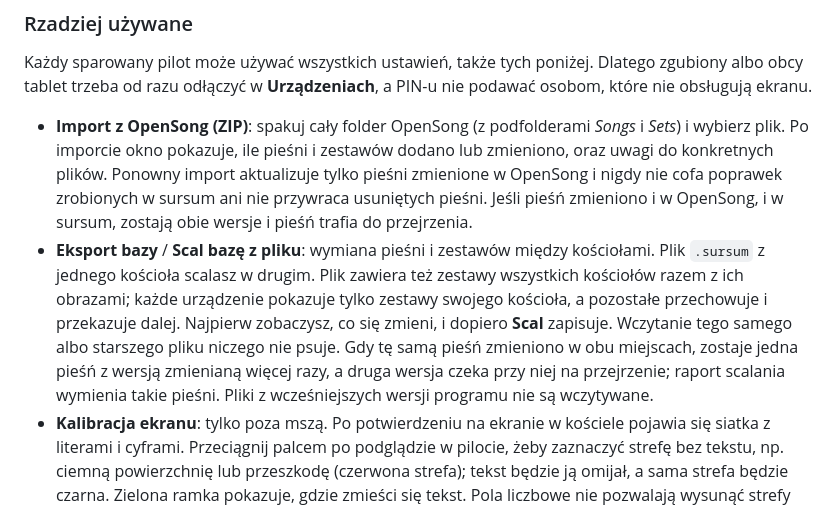
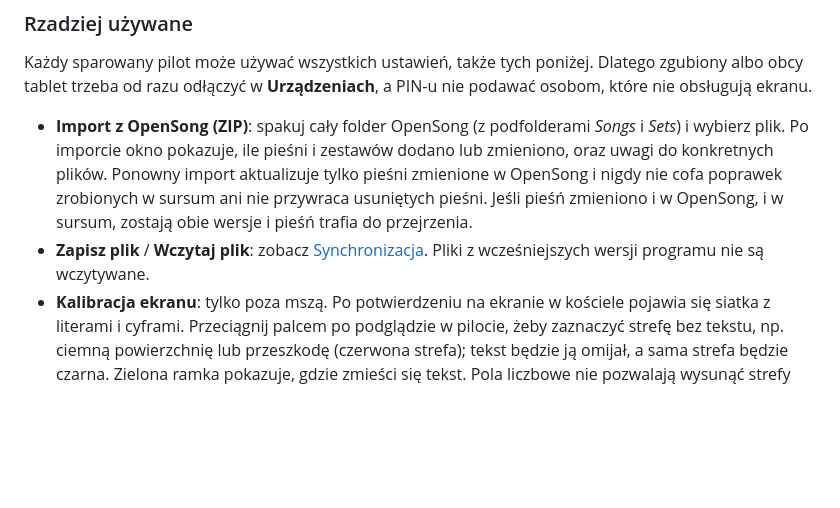
Before and after one commit to dpieczynski/sursum, a Markdown page: docs/operator-guide-pl.md, the part around one of its changes. Drawn GitHub-style; blank space fills up the shorter version.

```diff
--- a/docs/operator-guide-pl.md
+++ b/docs/operator-guide-pl.md
@@ -232,14 +255,8 @@ obsługują ekranu.
   do konkretnych plików. Ponowny import aktualizuje tylko pieśni zmienione w OpenSong i nigdy nie
   cofa poprawek zrobionych w sursum ani nie przywraca usuniętych pieśni. Jeśli pieśń zmieniono i
   w OpenSong, i w sursum, zostają obie wersje i pieśń trafia do przejrzenia.
-- **Eksport bazy** / **Scal bazę z pliku**: wymiana pieśni i zestawów między kościołami. Plik
-  `.sursum` z jednego kościoła scalasz w drugim. Plik zawiera też zestawy wszystkich kościołów
-  razem z ich obrazami; każde urządzenie pokazuje tylko zestawy swojego kościoła, a pozostałe
-  przechowuje i przekazuje dalej. Najpierw zobaczysz, co się zmieni, i dopiero **Scal**
-  zapisuje. Wczytanie tego samego albo starszego pliku niczego nie psuje. Gdy tę samą pieśń
-  zmieniono w obu miejscach, zostaje jedna pieśń z wersją zmienianą więcej razy, a druga wersja
-  czeka przy niej na przejrzenie; raport scalania wymienia takie pieśni. Pliki z wcześniejszych
-  wersji programu nie są wczytywane.
+- **Zapisz plik** / **Wczytaj plik**: zobacz [Synchronizacja](#synchronizacja). Pliki z
+  wcześniejszych wersji programu nie są wczytywane.
 - **Kalibracja ekranu**: tylko poza mszą. Po potwierdzeniu na ekranie w kościele pojawia się
   siatka z literami i cyframi. Przeciągnij palcem po podglądzie w pilocie, żeby zaznaczyć strefę
   bez tekstu, np. ciemną powierzchnię lub przeszkodę (czerwona strefa); tekst będzie ją omijał, a
```
Also changed, not shown: other parts of docs/operator-guide-pl.md (+39 -16 lines), docs/plan-sync.md (+1 -1 lines), docs/roadmap.md (+6 -3 lines), docs/images/remote/phone-msza.png, docs/images/remote/tablet-ustawienia.png, docs/images/remote/tablet-zestaw.png, 3 other files.
